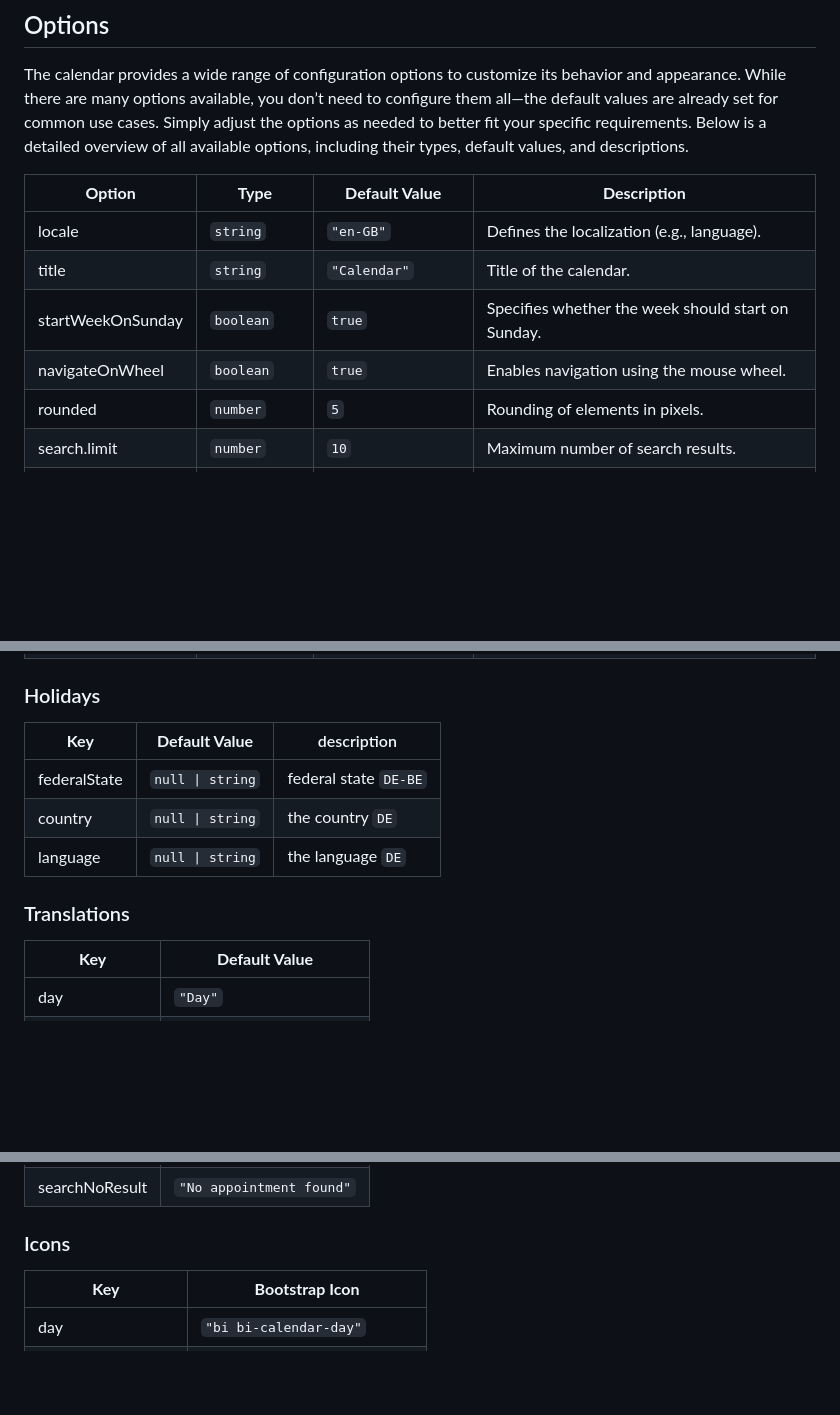
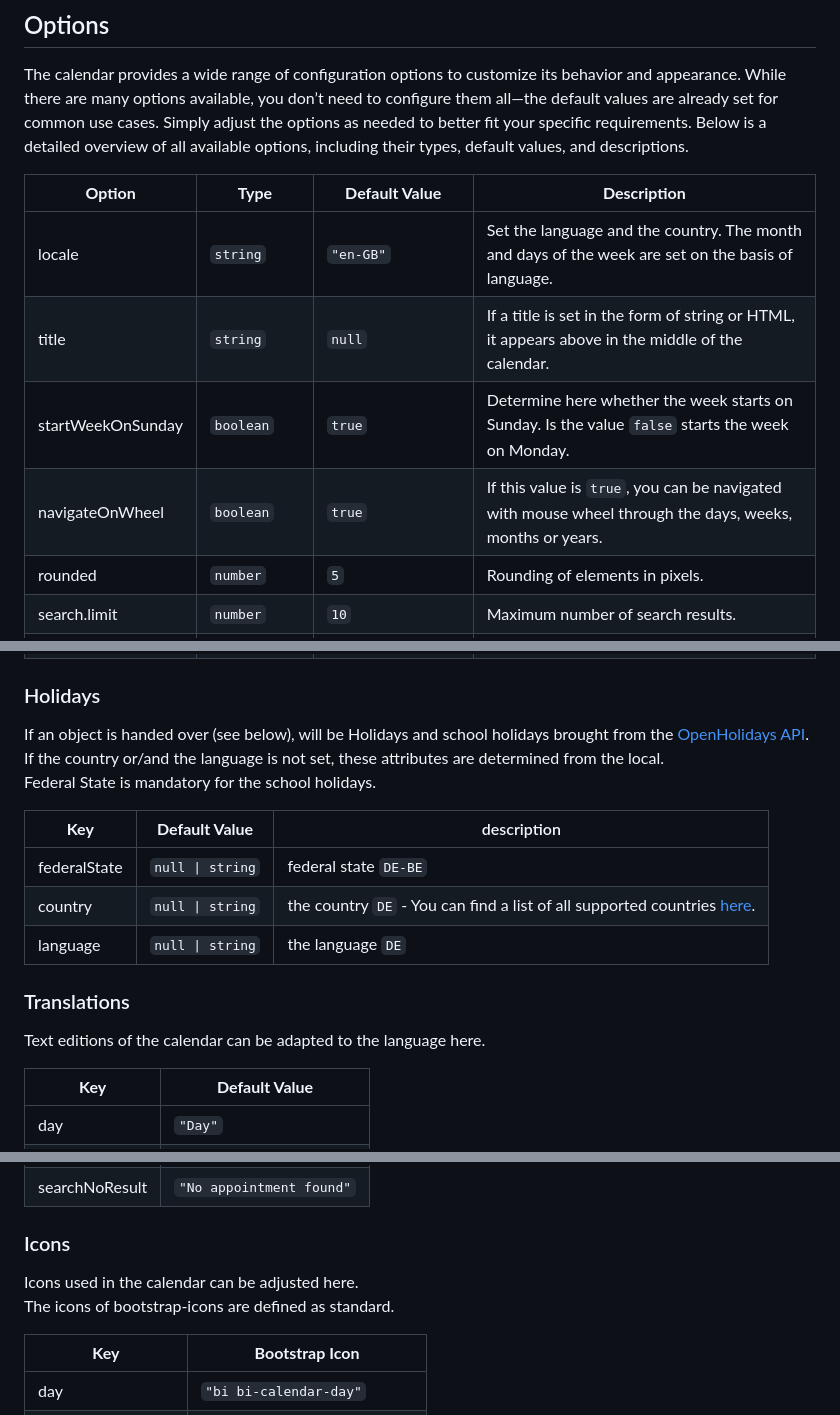
Before and after one commit to ThomasDev-de/bs-calendar, a Markdown page: README.md, 3 parts joined by grey strips. GitHub-like rendering; blank space fills up the shorter version.

Commit message:
Update README.md with enhanced descriptions and examples
Revised the options table with clearer explanations for configuration keys and default values. Added information about holidays, translations, and icons, including external API usage and customization options.

```diff
--- a/README.md
+++ b/README.md
@@ -7,10 +7,10 @@ available options, including their types, default values, and descriptions.
 
 | **Option**        | **Type**                         | **Default Value**                  | **Description**                                                                                                                                                                                                                                 |
 |-------------------|----------------------------------|------------------------------------|-------------------------------------------------------------------------------------------------------------------------------------------------------------------------------------------------------------------------------------------------|
-| locale            | `string`                         | `"en-GB"`                          | Defines the localization (e.g., language).                                                                                                                                                                                                      |
-| title             | `string`                         | `"Calendar"`                       | Title of the calendar.                                                                                                                                                                                                                          |
-| startWeekOnSunday | `boolean`                        | `true`                             | Specifies whether the week should start on Sunday.                                                                                                                                                                                              |
-| navigateOnWheel   | `boolean`                        | `true`                             | Enables navigation using the mouse wheel.                                                                                                                                                                                                       |
+| locale            | `string`                         | `"en-GB"`                          | Set the language and the country. The month and days of the week are set on the basis of language.                                                                                                                                              |
+| title             | `string`                         | `null`                             | If a title is set in the form of string or HTML, it appears above in the middle of the calendar.                                                                                                                                                |
+| startWeekOnSunday | `boolean`                        | `true`                             | Determine here whether the week starts on Sunday. Is the value `false` starts the week on Monday.                                                                                                                                               |
+| navigateOnWheel   | `boolean`                        | `true`                             | If this value is `true`, you can be navigated with mouse wheel through the days, weeks, months or years.                                                                                                                                        |
 | rounded           | `number`                         | `5`                                | Rounding of elements in pixels.                                                                                                                                                                                                                 |
 | search.limit      | `number`                         | `10`                               | Maximum number of search results.                                                                                                                                                                                                               |
 | search.offset     | `number`                         | `0`                                | Offset for the search results.                                                                                                                                                                                                                  |
@@ -30,13 +30,20 @@ available options, including their types, default values, and descriptions.
 
 ### Holidays
 
-| **Key**      | **Default Value** | description           |
-|--------------|-------------------|-----------------------|
-| federalState | `null \| string`  | federal state `DE-BE` |
-| country      | `null \| string`  | the country `DE`      |
-| language     | `null \| string`  | the language `DE`     |
+If an object is handed over (see below), will be
+Holidays and school holidays brought from the [OpenHolidays API](https://www.openholidaysapi.org/en/).
+If the country or/and the language is not set, these attributes are determined from the local.
+Federal State is mandatory for the school holidays.
+
+| **Key**      | **Default Value** | description                                                                                                            |
+|--------------|-------------------|------------------------------------------------------------------------------------------------------------------------|
+| federalState | `null \| string`  | federal state `DE-BE`                                                                                                  |
+| country      | `null \| string`  | the country `DE` - You can find a list of all supported countries [here](https://www.openholidaysapi.org/en/sources/). |
+| language     | `null \| string`  | the language `DE`                                                                                                      |
 
 ### Translations
+
+Text editions of the calendar can be adapted to the language here.
 
 | **Key**        | **Default Value**        |
 |----------------|--------------------------|
@@ -50,6 +57,9 @@ available options, including their types, default values, and descriptions.
 | searchNoResult | `"No appointment found"` |
 
 ### Icons
+
+Icons used in the calendar can be adjusted here.
+The icons of bootstrap-icons are defined as standard.
 
 | **Key**           | **Bootstrap Icon**           |
 |-------------------|------------------------------|
```
